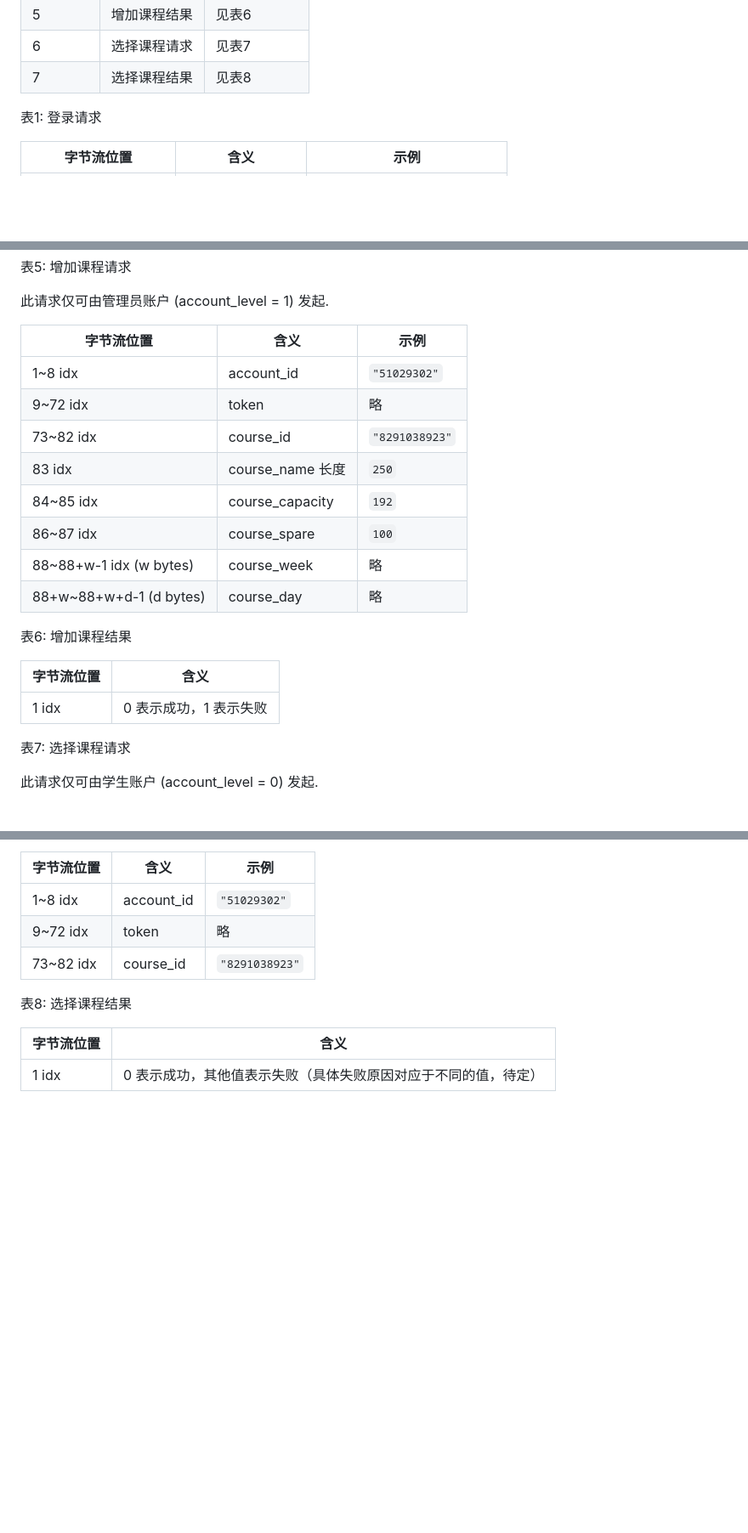
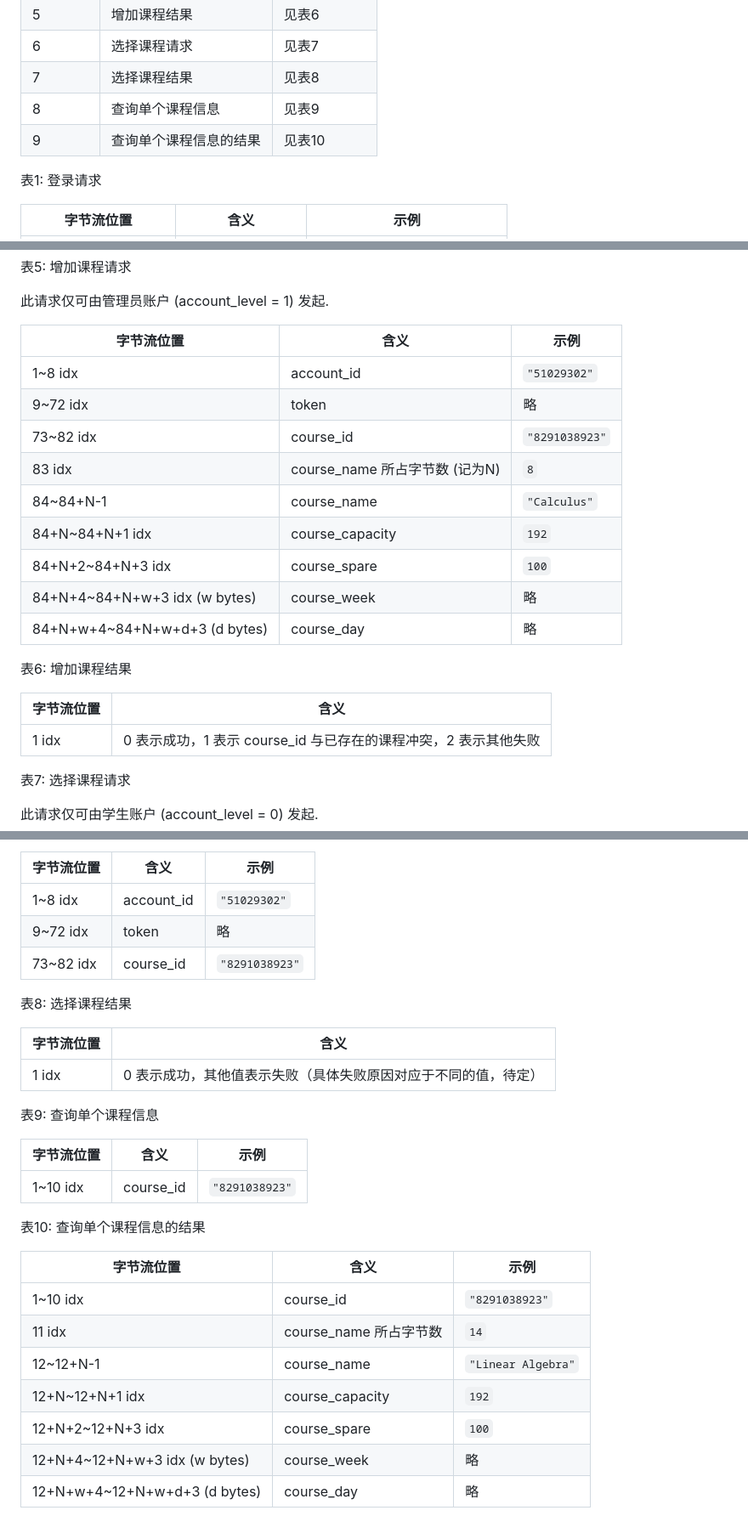
Before and after one commit to Simpidbit/scuproj, a Markdown page: docs/后端数据交互格式.md, 3 parts joined by grey strips. Shown: that part at 85% size. GitHub-like rendering; blank space fills up the shorter version.

Commit message:
更新文档

```diff
--- a/docs/后端数据交互格式.md
+++ b/docs/后端数据交互格式.md
@@ -28,6 +28,8 @@
 | 5 |增加课程结果| 见表6 |
 | 6 |选择课程请求| 见表7 |
 | 7 |选择课程结果| 见表8 |
+| 8 |查询单个课程信息| 见表9 |
+| 9 |查询单个课程信息的结果| 见表10 |
 
 
 
@@ -76,24 +78,25 @@
 
 此请求仅可由管理员账户 (account_level = 1) 发起.
 
-| 字节流位置              | 含义             | 示例           |
-| ----------------------- | ---------------- | -------------- |
-| 1~8 idx                 | account_id       | `"51029302"`   |
-| 9~72 idx                | token            | 略             |
-| 73~82 idx               | course_id        | `"8291038923"` |
-| 83 idx                  | course_name 长度 | `250`          |
-| 84~85 idx               | course_capacity  | `192`          |
-| 86~87 idx               | course_spare     | `100`          |
-| 88~88+w-1 idx (w bytes) | course_week      | 略             |
-| 88+w~88+w+d-1 (d bytes) | course_day       | 略             |
+| 字节流位置                    | 含义                           | 示例           |
+| ----------------------------- | ------------------------------ | -------------- |
+| 1~8 idx                       | account_id                     | `"51029302"`   |
+| 9~72 idx                      | token                          | 略             |
+| 73~82 idx                     | course_id                      | `"8291038923"` |
+| 83 idx                        | course_name 所占字节数 (记为N) | `8`            |
+| 84~84+N-1                     | course_name                    | `"Calculus"`   |
+| 84+N~84+N+1 idx               | course_capacity                | `192`          |
+| 84+N+2~84+N+3 idx             | course_spare                   | `100`          |
+| 84+N+4~84+N+w+3 idx (w bytes) | course_week                    | 略             |
+| 84+N+w+4~84+N+w+d+3 (d bytes) | course_day                     | 略             |
 
 
 
 表6:  增加课程结果
 
-| 字节流位置 | 含义                   |
-| ---------- | ---------------------- |
-| 1 idx      | 0 表示成功，1 表示失败 |
+| 字节流位置 | 含义                                                         |
+| ---------- | ------------------------------------------------------------ |
+| 1 idx      | 0 表示成功，1 表示 course_id 与已存在的课程冲突，2 表示其他失败 |
 
 
 
@@ -116,3 +119,25 @@
 | 字节流位置 | 含义                                                         |
 | ---------- | ------------------------------------------------------------ |
 | 1 idx      | 0 表示成功，其他值表示失败（具体失败原因对应于不同的值，待定） |
+
+
+
+表9:  查询单个课程信息
+
+| 字节流位置 | 含义      | 示例           |
+| ---------- | --------- | -------------- |
+| 1~10 idx   | course_id | `"8291038923"` |
+
+
+
+表10:  查询单个课程信息的结果
+
+| 字节流位置                    | 含义                   | 示例               |
+| ----------------------------- | ---------------------- | ------------------ |
+| 1~10 idx                      | course_id              | `"8291038923"`     |
+| 11 idx                        | course_name 所占字节数 | `14`               |
+| 12~12+N-1                     | course_name            | `"Linear Algebra"` |
+| 12+N~12+N+1 idx               | course_capacity        | `192`              |
+| 12+N+2~12+N+3 idx             | course_spare           | `100`              |
+| 12+N+4~12+N+w+3 idx (w bytes) | course_week            | 略                 |
+| 12+N+w+4~12+N+w+d+3 (d bytes) | course_day             | 略                 |
```
